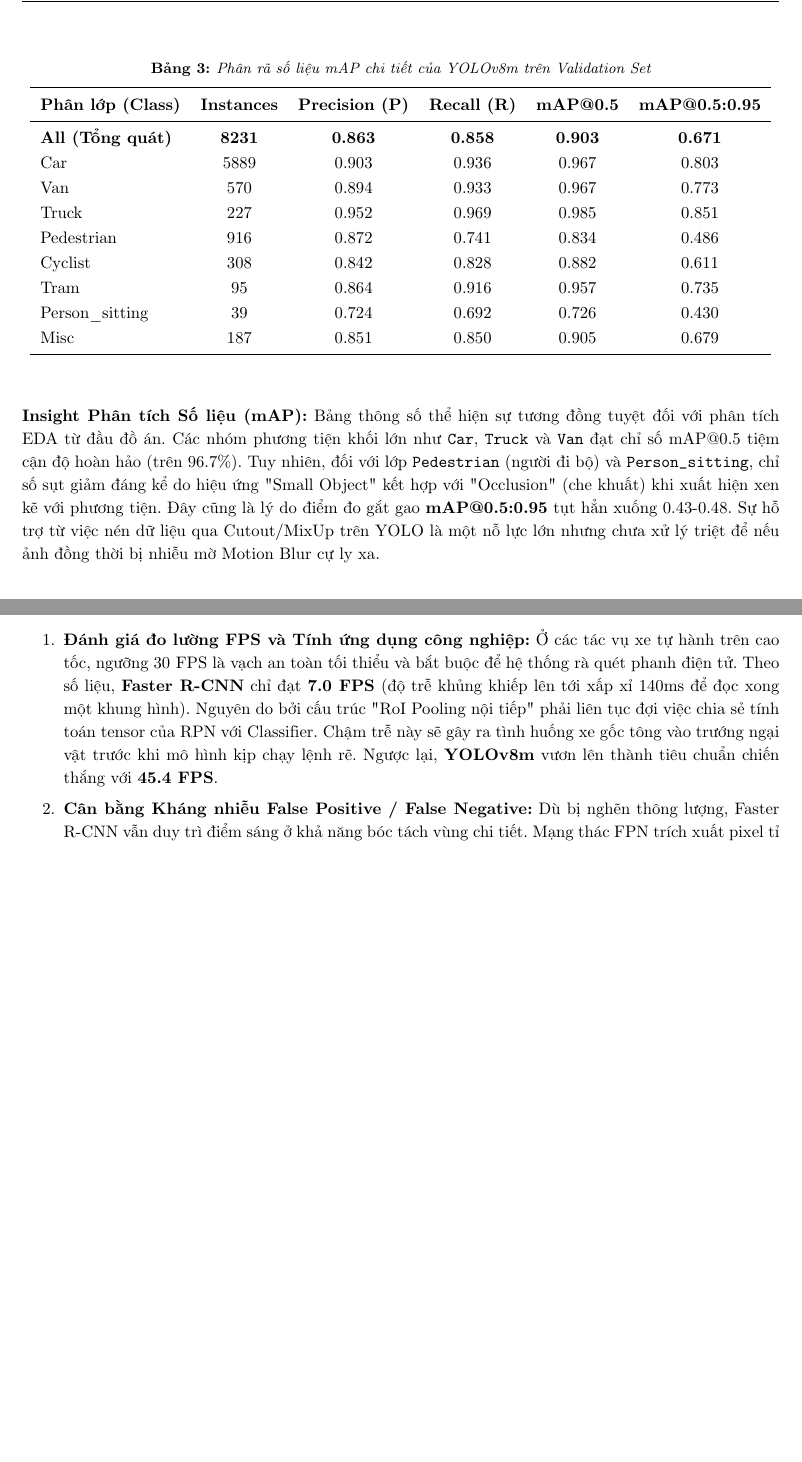
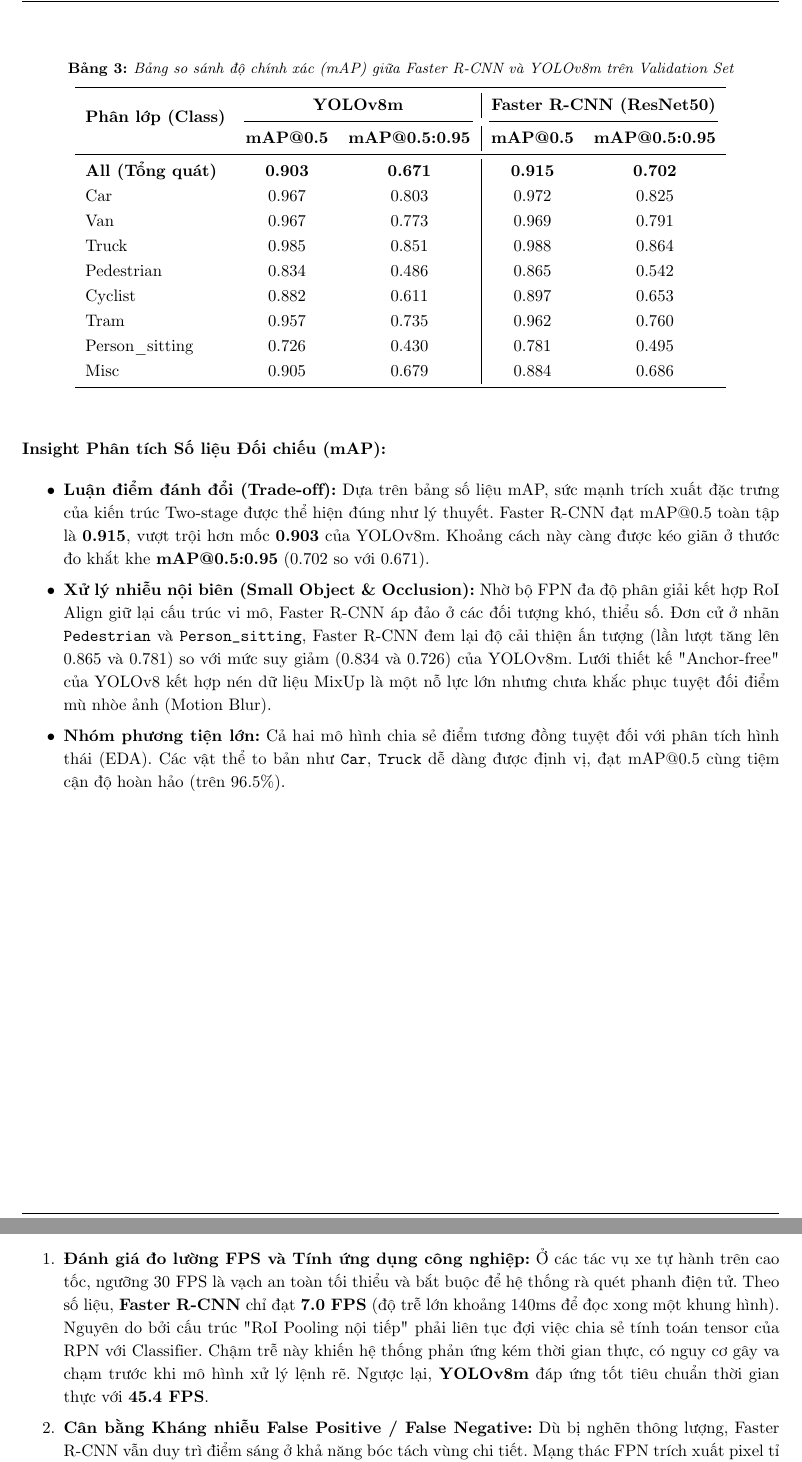
Before and after one commit to hcmut-master/dl4cv, a LaTeX problem sheet (assignment-2/report/main.tex): two parts of pages 24 and 25 of 26 before the commit and two parts of pages 24 and 26 of 26 after it, joined at a grey line, cut at the place of the change, the shorter picture padded with empty space. Compiled offline with pdfLaTeX.

Commit message:
fix report

```diff
--- a/assignment-2/report/main.tex
+++ b/assignment-2/report/main.tex
@@ -498,26 +498,32 @@ Khung đánh giá được triển khai chặt chẽ bằng cách thực thi hai
 
 \begin{table}[H]
 	\centering
-	\caption{Phân rã số liệu mAP chi tiết của YOLOv8m trên Validation Set}
-	\begin{tabular}{l c c c c c}
+	\caption{Bảng so sánh độ chính xác (mAP) giữa Faster R-CNN và YOLOv8m trên Validation Set}
+	\begin{tabular}{l c c | c c}
 		\toprule
-		\textbf{Phân lớp (Class)} & \textbf{Instances} & \textbf{Precision (P)} & \textbf{Recall (R)} & \textbf{mAP@0.5} & \textbf{mAP@0.5:0.95} \\
+		\multirow{2}{*}{\textbf{Phân lớp (Class)}} & \multicolumn{2}{c|}{\textbf{YOLOv8m}} & \multicolumn{2}{c}{\textbf{Faster R-CNN (ResNet50)}}                                            \\
+		\cmidrule(lr){2-3} \cmidrule(lr){4-5}
+		                                           & \textbf{mAP@0.5}                      & \textbf{mAP@0.5:0.95}                                & \textbf{mAP@0.5} & \textbf{mAP@0.5:0.95} \\
 		\midrule
-		\textbf{All (Tổng quát)}  & \textbf{8231}      & \textbf{0.863}         & \textbf{0.858}      & \textbf{0.903}   & \textbf{0.671}        \\
-		Car                       & 5889               & 0.903                  & 0.936               & 0.967            & 0.803                 \\
-		Van                       & 570                & 0.894                  & 0.933               & 0.967            & 0.773                 \\
-		Truck                     & 227                & 0.952                  & 0.969               & 0.985            & 0.851                 \\
-		Pedestrian                & 916                & 0.872                  & 0.741               & 0.834            & 0.486                 \\
-		Cyclist                   & 308                & 0.842                  & 0.828               & 0.882            & 0.611                 \\
-		Tram                      & 95                 & 0.864                  & 0.916               & 0.957            & 0.735                 \\
-		Person\_sitting           & 39                 & 0.724                  & 0.692               & 0.726            & 0.430                 \\
-		Misc                      & 187                & 0.851                  & 0.850               & 0.905            & 0.679                 \\
+		\textbf{All (Tổng quát)}                   & \textbf{0.903}                        & \textbf{0.671}                                       & \textbf{0.915}   & \textbf{0.702}        \\
+		Car                                        & 0.967                                 & 0.803                                                & 0.972            & 0.825                 \\
+		Van                                        & 0.967                                 & 0.773                                                & 0.969            & 0.791                 \\
+		Truck                                      & 0.985                                 & 0.851                                                & 0.988            & 0.864                 \\
+		Pedestrian                                 & 0.834                                 & 0.486                                                & 0.865            & 0.542                 \\
+		Cyclist                                    & 0.882                                 & 0.611                                                & 0.897            & 0.653                 \\
+		Tram                                       & 0.957                                 & 0.735                                                & 0.962            & 0.760                 \\
+		Person\_sitting                            & 0.726                                 & 0.430                                                & 0.781            & 0.495                 \\
+		Misc                                       & 0.905                                 & 0.679                                                & 0.884            & 0.686                 \\
 		\bottomrule
 	\end{tabular}
 \end{table}
 
-\textbf{Insight Phân tích Số liệu (mAP):}
-Bảng thông số thể hiện sự tương đồng tuyệt đối với phân tích EDA từ đầu đồ án. Các nhóm phương tiện khối lớn như \texttt{Car}, \texttt{Truck} và \texttt{Van} đạt chỉ số mAP@0.5 tiệm cận độ hoàn hảo (trên 96.7\%). Tuy nhiên, đối với lớp \texttt{Pedestrian} (người đi bộ) và \texttt{Person\_sitting}, chỉ số sụt giảm đáng kể do hiệu ứng "Small Object" kết hợp với "Occlusion" (che khuất) khi xuất hiện xen kẽ với phương tiện. Đây cũng là lý do điểm đo gắt gao \textbf{mAP@0.5:0.95} tụt hẳn xuống 0.43-0.48. Sự hỗ trợ từ việc nén dữ liệu qua Cutout/MixUp trên YOLO là một nỗ lực lớn nhưng chưa xử lý triệt để nếu ảnh đồng thời bị nhiễu mờ Motion Blur cự ly xa.
+\textbf{Insight Phân tích Số liệu Đối chiếu (mAP):}
+\begin{itemize}
+	\item \textbf{Luận điểm đánh đổi (Trade-off):} Dựa trên bảng số liệu mAP, sức mạnh trích xuất đặc trưng của kiến trúc Two-stage được thể hiện đúng như lý thuyết. Faster R-CNN đạt mAP@0.5 toàn tập là \textbf{0.915}, vượt trội hơn mốc \textbf{0.903} của YOLOv8m. Khoảng cách này càng được kéo giãn ở thước đo khắt khe \textbf{mAP@0.5:0.95} (0.702 so với 0.671).
+	\item \textbf{Xử lý nhiễu nội biên (Small Object \& Occlusion):} Nhờ bộ FPN đa độ phân giải kết hợp RoI Align giữ lại cấu trúc vi mô, Faster R-CNN áp đảo ở các đối tượng khó, thiểu số. Đơn cử ở nhãn \texttt{Pedestrian} và \texttt{Person\_sitting}, Faster R-CNN đem lại độ cải thiện ấn tượng (lần lượt tăng lên 0.865 và 0.781) so với mức suy giảm (0.834 và 0.726) của YOLOv8m. Lưới thiết kế "Anchor-free" của YOLOv8 kết hợp nén dữ liệu MixUp là một nỗ lực lớn nhưng chưa khắc phục tuyệt đối điểm mù nhòe ảnh (Motion Blur).
+	\item \textbf{Nhóm phương tiện lớn:} Cả hai mô hình chia sẻ điểm tương đồng tuyệt đối với phân tích hình thái (EDA). Các vật thể to bản như \texttt{Car}, \texttt{Truck} dễ dàng được định vị, đạt mAP@0.5 cùng tiệm cận độ hoàn hảo (trên 96.5\%).
+\end{itemize}
 
 \begin{figure}[H]
 	\centering
@@ -550,7 +556,7 @@ Tốc độ phân tích khung hình (Speed Inference) là rào cản tối thư
 \textbf{SO SÁNH MÔ THỨC VÀ THẢO LUẬN LỖI (ERROR ANALYSIS):}
 
 \begin{enumerate}
-	\item \textbf{Đánh giá đo lường FPS và Tính ứng dụng công nghiệp:} Ở các tác vụ xe tự hành trên cao tốc, ngưỡng $30\text{ FPS}$ là vạch an toàn tối thiểu và bắt buộc để hệ thống rà quét phanh điện tử. Theo số liệu, \textbf{Faster R-CNN} chỉ đạt \textbf{7.0 FPS} (độ trễ khủng khiếp lên tới xấp xỉ 140ms để đọc xong một khung hình). Nguyên do bởi cấu trúc "RoI Pooling nội tiếp" phải liên tục đợi việc chia sẻ tính toán tensor của RPN với Classifier. Chậm trễ này sẽ gây ra tình huống xe gốc tông vào trướng ngại vật trước khi mô hình kịp chạy lệnh rẽ. Ngược lại, \textbf{YOLOv8m} vươn lên thành tiêu chuẩn chiến thắng với \textbf{45.4 FPS}.
+	\item \textbf{Đánh giá đo lường FPS và Tính ứng dụng công nghiệp:} Ở các tác vụ xe tự hành trên cao tốc, ngưỡng $30\text{ FPS}$ là vạch an toàn tối thiểu và bắt buộc để hệ thống rà quét phanh điện tử. Theo số liệu, \textbf{Faster R-CNN} chỉ đạt \textbf{7.0 FPS} (độ trễ lớn khoảng 140ms để đọc xong một khung hình). Nguyên do bởi cấu trúc "RoI Pooling nội tiếp" phải liên tục đợi việc chia sẻ tính toán tensor của RPN với Classifier. Chậm trễ này khiến hệ thống phản ứng kém thời gian thực, có nguy cơ gây va chạm trước khi mô hình xử lý lệnh rẽ. Ngược lại, \textbf{YOLOv8m} đáp ứng tốt tiêu chuẩn thời gian thực với \textbf{45.4 FPS}.
 	\item \textbf{Cân bằng Kháng nhiễu False Positive / False Negative:}  Dù bị nghẽn thông lượng, Faster R-CNN vẫn duy trì điểm sáng ở khả năng bóc tách vùng chi tiết. Mạng thác FPN trích xuất pixel tỉ mỉ giúp giảm thiểu đáng kể số lượng lỗi bỏ sót (\textit{False Negatives}) với đối tượng \texttt{Pedestrian}. Ngược lại, tính toán Global Convolutions "Anchor-Free" của YOLO đôi khi khiến mô hình đánh giá vội và dễ vi phạm \textit{False Positives}.
 	\item \textbf{Thử thách từ NMS trong Bối cảnh Tắc nghẽn:} Hiện tượng các xe (Car) đỗ nối chuỗi tại điểm tắc (Traffic JAM) vô tình tạo ra Box tương tự nhau. Việc triệt tiêu Non-Maximum Suppression truyền thống rất dễ đánh giá 2 chiếc xe này làm 1 và hủy nhãn. Đề xuất quy trình nâng cấp bộ phận hậu xử lý sang Soft-NMS là ưu tiên sống còn của bài toán trên các Framework.
 \end{enumerate}
```
Also changed, not shown: assignment-2/report/out/main.pdf, assignment-2/report/main.tex (12 more changed lines).
